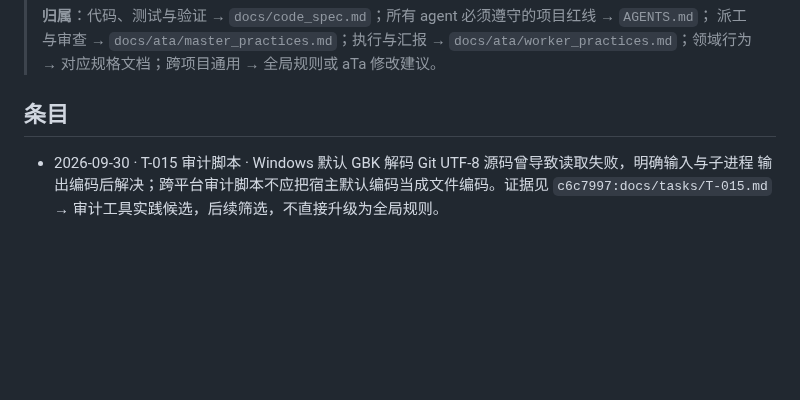
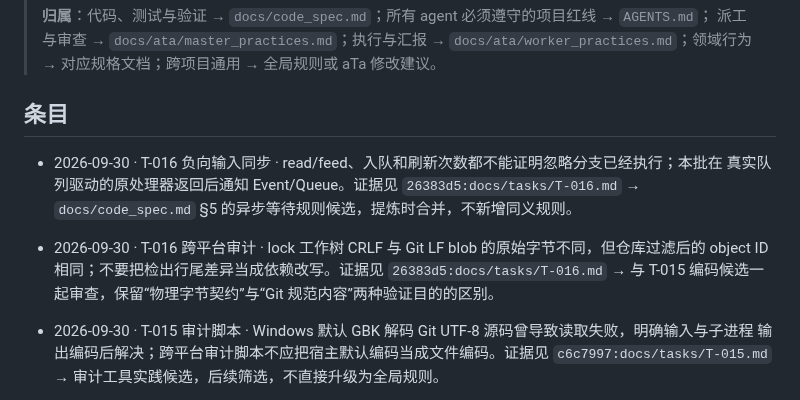
Before and after one commit to spikeRHCgit/mica-agent, a Markdown page: docs/lessons/inbox.md, the part around the change. Drawn GitHub-style; blank space fills up the shorter version.

```diff
--- a/docs/lessons/inbox.md
+++ b/docs/lessons/inbox.md
@@ -18,6 +18,14 @@
 ## 条目
 
 <!-- 格式：- YYYY-MM-DD · 来源（任务 ID / 角色 / 日志条目）· 现象与证据 → 建议去向 -->
+
+- 2026-09-30 · T-016 负向输入同步 · read/feed、入队和刷新次数都不能证明忽略分支已经执行；本批在
+  真实队列驱动的原处理器返回后通知 Event/Queue。证据见 `26383d5:docs/tasks/T-016.md`
+  → `docs/code_spec.md` §5 的异步等待规则候选，提炼时合并，不新增同义规则。
+
+- 2026-09-30 · T-016 跨平台审计 · lock 工作树 CRLF 与 Git LF blob 的原始字节不同，但仓库过滤后的
+  object ID 相同；不要把检出行尾差异当成依赖改写。证据见 `26383d5:docs/tasks/T-016.md`
+  → 与 T-015 编码候选一起审查，保留“物理字节契约”与“Git 规范内容”两种验证目的的区别。
 
 - 2026-09-30 · T-015 审计脚本 · Windows 默认 GBK 解码 Git UTF-8 源码曾导致读取失败，明确输入与子进程
   输出编码后解决；跨平台审计脚本不应把宿主默认编码当成文件编码。证据见 `c6c7997:docs/tasks/T-015.md`
```
Also changed, not shown: docs/STATUS.md (+9 -8 lines), docs/tasks/T-016.md (deleted, +0 -221 lines).
